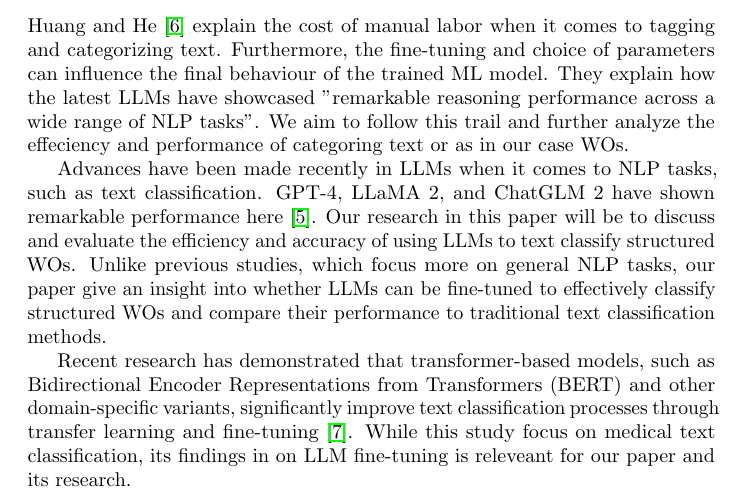
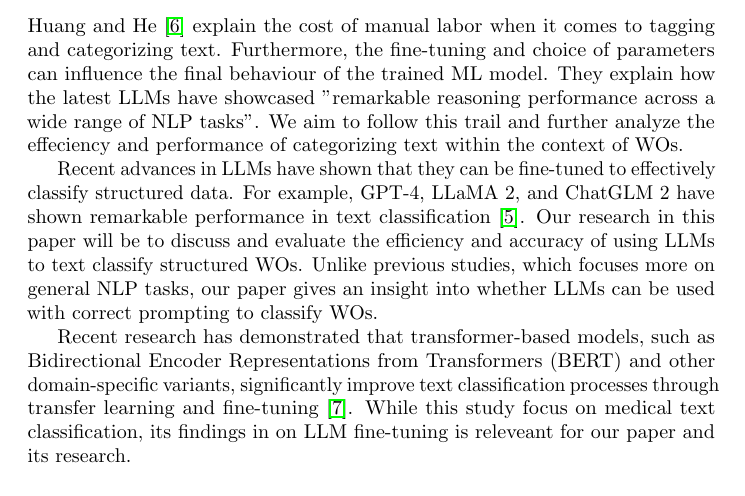
Before and after one commit to samme90s/thesis, a LaTeX document (src/spp.tex): part of page 3 of 4, cut so that both start at the same text. Compiled offline with pdfLaTeX.

Commit message:
further review sections and apply fixes

```diff
--- a/src/spp.tex
+++ b/src/spp.tex
@@ -126,16 +126,15 @@ Huang and He \cite{huang2024} explain the cost of manual labor when it comes to
 Furthermore, the fine-tuning and choice of parameters can influence the final behaviour of the trained ML model.
 They explain how the latest LLMs have showcased "remarkable reasoning performance across a wide range of
 NLP tasks".
-We aim to follow this trail and further analyze the effeciency and performance of categoring text or as in our
-case WOs.
+We aim to follow this trail and further analyze the effeciency and performance of categorizing text within the
+context of WOs.
 
-Advances have been made recently in LLMs when it comes to NLP tasks, such as text classification.
-GPT-4, LLaMA 2, and ChatGLM 2 have shown remarkable performance here \cite{zhang2024}.
+Recent advances in LLMs have shown that they can be fine-tuned to effectively classify structured data.
+For example, GPT-4, LLaMA 2, and ChatGLM 2 have shown remarkable performance in text classification \cite{zhang2024}.
 Our research in this paper will be to discuss and evaluate the efficiency and accuracy of using LLMs
-to text classify structured WOs. Unlike previous studies, which focus more on general NLP tasks,
-our paper give an insight into whether LLMs can be fine-tuned to effectively classify structured WOs and
-compare their performance to traditional text classification methods.
-% SAM: Behöver skrivas om för bättre flöde.
+to text classify structured WOs.
+Unlike previous studies, which focuses more on general NLP tasks,
+our paper gives an insight into whether LLMs can be used with correct prompting to classify WOs.
 
 Recent research has demonstrated that transformer-based models, such as
 Bidirectional Encoder Representations from Transformers (BERT) and other domain-specific variants,
```
